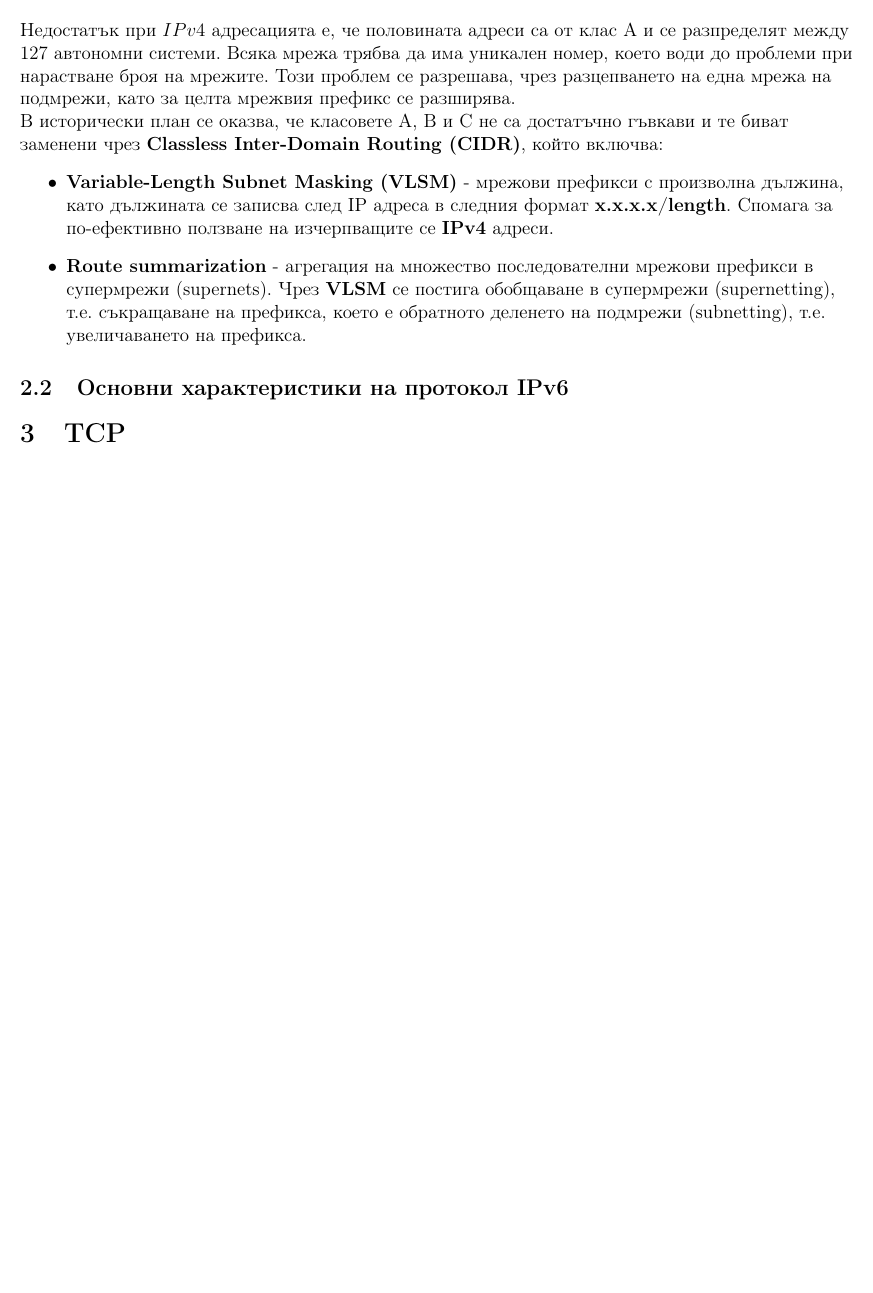
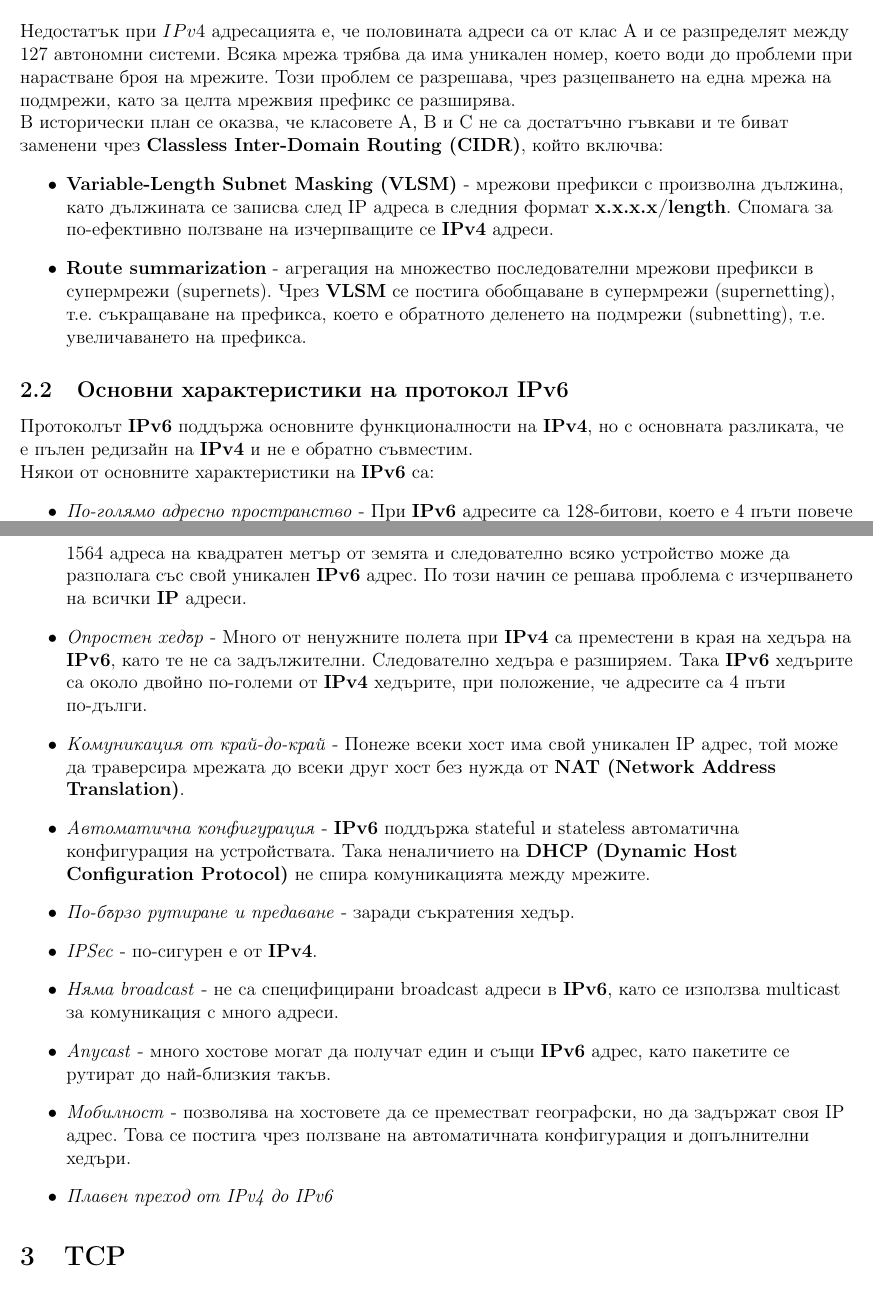
Before and after one commit to kosyonikolov/FinalStupidty2021, a LaTeX document (8/networks.tex): part of page 5 of 5 before the commit and two parts of pages 5 and 6 of 6 after it, the two joined at a grey line, cut so that both start at the same text, the shorter picture padded with empty space. Compiled offline with pdfLaTeX.

Commit message:
Add basic IPv6 characteristics

```diff
--- a/8/networks.tex
+++ b/8/networks.tex
@@ -172,6 +172,29 @@ $num\_hosts = 2^{num\_host\_bits} - 2$, защото първият адрес
 
 \subsection{Основни характеристики на протокол IPv6}
 
+Протоколът \textbf{IPv6} поддържа основните функционалности на \textbf{IPv4}, но с основната разликата, че e пълен редизайн на \textbf{IPv4} и не е обратно съвместим.
+
+Някои от основните характеристики на \textbf{IPv6} са:
+\begin{itemize}
+    \item \textit{По-голямо адресно пространство} - При \textbf{IPv6} адресите са 128-битови, което е 4 пъти повече от при \textbf{IPv4}.
+    Това означава, че \textbf{IPv6} поддържа около $3.4 * 10^{38}$ различни адреса.
+    Това са ~1564 адреса на квадратен метър от земята и следователно всяко устройство може да разполага със свой уникален \textbf{IPv6} адрес.
+    По този начин се решава проблема с изчерпването на всички \textbf{IP} адреси.
+    \item \textit{Опростен хедър} - Много от ненужните полета при \textbf{IPv4} са преместени в края на хедъра на \textbf{IPv6}, като те не са задължителни.
+    Следователно хедъра е разширяем.
+    Така \textbf{IPv6} хедърите са около двойно по-големи от \textbf{IPv4} хедърите, при положение, че адресите са 4 пъти по-дълги.
+    \item \textit{Комуникация от край-до-край} - Понеже всеки хост има свой уникален IP адрес, той може да траверсира мрежата до всеки друг хост без нужда от \textbf{NAT (Network Address Translation)}.
+    \item \textit{Автоматична конфигурация} - \textbf{IPv6} поддържа stateful и stateless автоматична конфигурация на устройствата.
+    Така неналичието на \textbf{DHCP (Dynamic Host Configuration Protocol)} не спира комуникацията между мрежите.
+    \item \textit{По-бързо рутиране и предаване} - заради съкратения хедър.
+    \item \textit{IPSec} - по-сигурен е от \textbf{IPv4}.
+    \item \textit{Няма broadcast} - не са специфицирани broadcast адреси в \textbf{IPv6}, като се използва multicast за комуникация с много адреси.
+    \item \textit{Anycast} - много хостове могат да получат един и същи \textbf{IPv6} адрес, като пакетите се рутират до най-близкия такъв.
+    \item \textit{Мобилност} - позволява на хостовете да се преместват географски, но да задържат своя IP адрес.
+    Това се постига чрез ползване на автоматичната конфигурация и допълнителни хедъри.
+    \item \textit{Плавен преход от IPv4 до IPv6}
+\end{itemize}
+
 \section{TCP}
 \subsection{TCP – процедура на трикратно договаряне}
 \subsection{Хипертекстов протокол HTTP}
```
